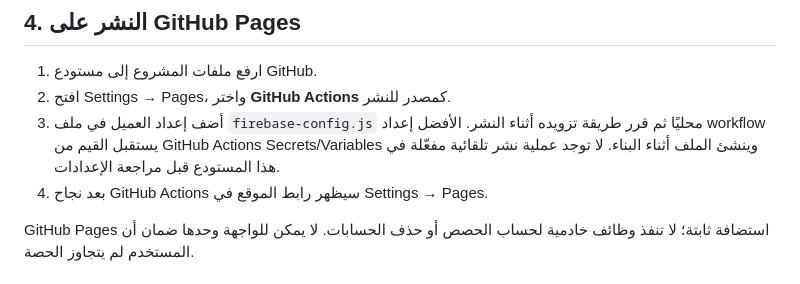
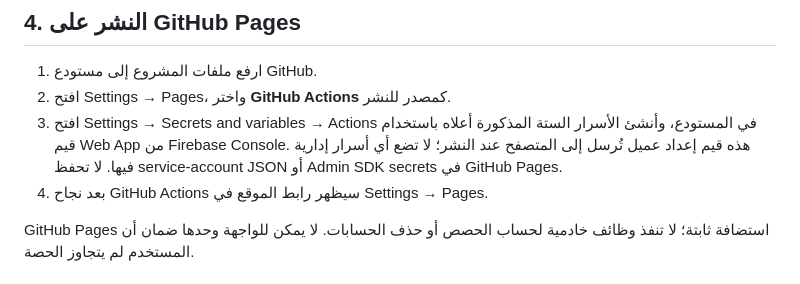
Before and after one commit to sherif434/phone-storsge, a Markdown page: README.md, the part around the change. Rendered like a GitHub page.

Commit message:
Document GitHub Actions Firebase secrets setup

```diff
--- a/README.md
+++ b/README.md
@@ -46,7 +46,7 @@
 
 1. ارفع ملفات المشروع إلى مستودع GitHub.
 2. افتح Settings → Pages، واختر **GitHub Actions** كمصدر للنشر.
-3. أضف إعداد العميل في ملف `firebase-config.js` محليًا ثم قرر طريقة تزويده أثناء النشر. الأفضل إعداد workflow يستقبل القيم من GitHub Actions Secrets/Variables وينشئ الملف أثناء البناء. لا توجد عملية نشر تلقائية مفعّلة في هذا المستودع قبل مراجعة الإعدادات.
+3. افتح Settings → Secrets and variables → Actions في المستودع، وأنشئ الأسرار الستة المذكورة أعلاه باستخدام قيم Web App من Firebase Console. هذه قيم إعداد عميل تُرسل إلى المتصفح عند النشر؛ لا تضع أي أسرار إدارية فيها. لا تحفظ service-account JSON أو Admin SDK secrets في GitHub Pages.
 4. بعد نجاح GitHub Actions سيظهر رابط الموقع في Settings → Pages.
 
 GitHub Pages استضافة ثابتة؛ لا تنفذ وظائف خادمية لحساب الحصص أو حذف الحسابات. لا يمكن للواجهة وحدها ضمان أن المستخدم لم يتجاوز الحصة.
```
